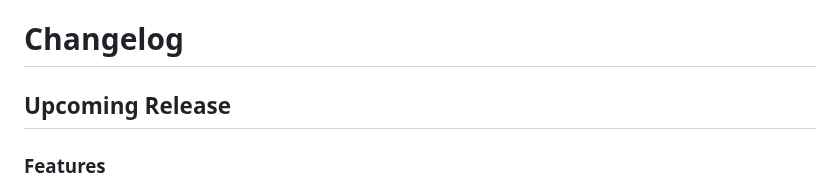
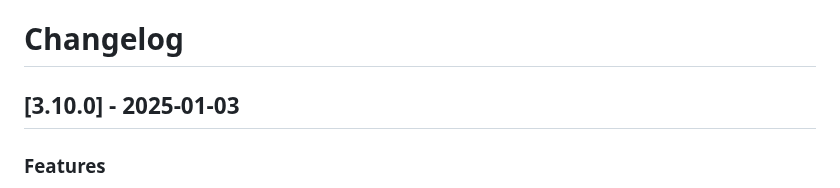
Before and after one commit to jobsta/reportbro-designer, a Markdown page: CHANGELOG.md, the part around the change. Drawn GitHub-style.

Commit message:
Update changelog

```diff
--- a/CHANGELOG.md
+++ b/CHANGELOG.md
@@ -1,6 +1,6 @@
 # Changelog
 
-## Upcoming Release
+## [3.10.0] - 2025-01-03
 
 ### Features
 * Support copy & paste of elements across ReportBro instances
```
